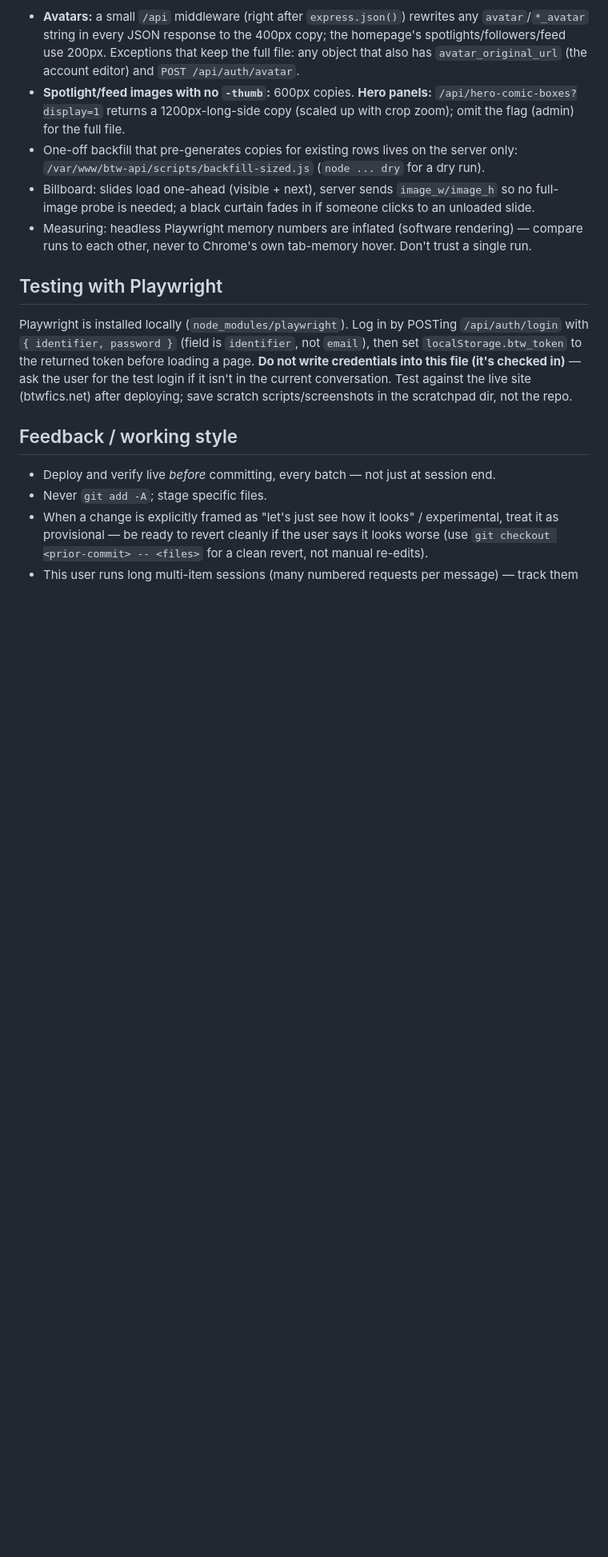
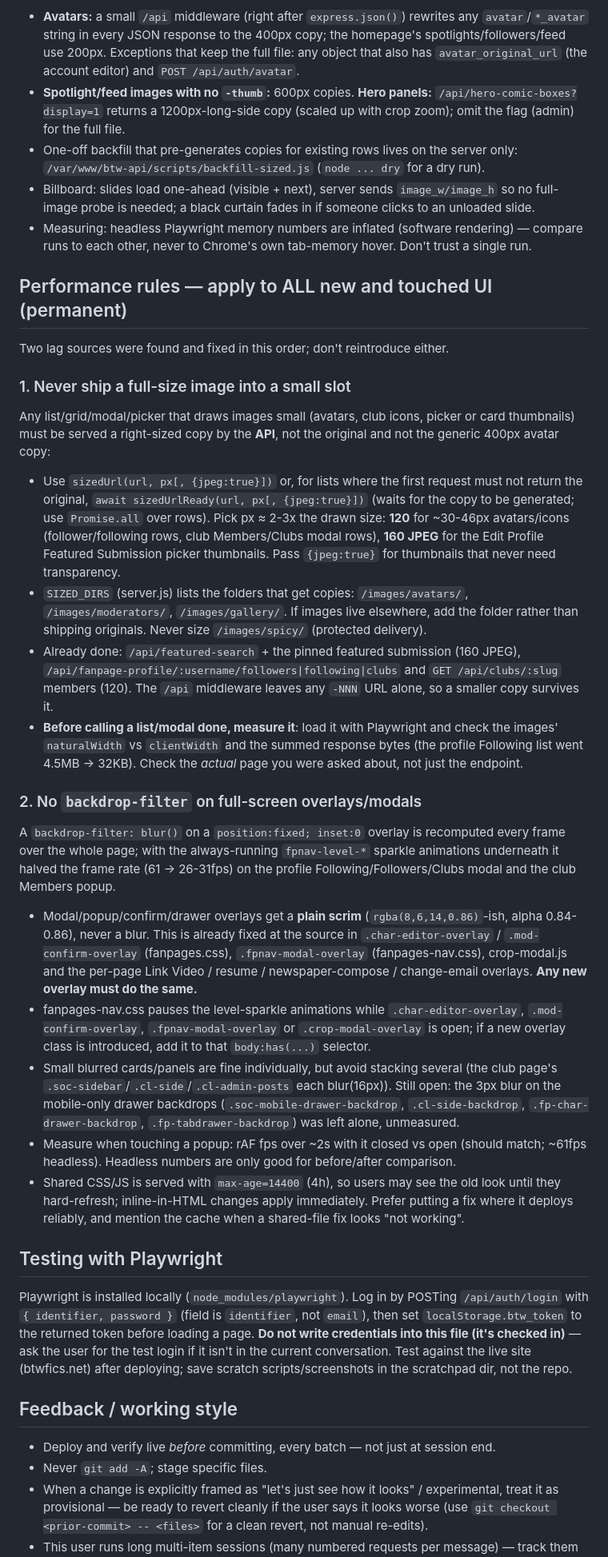
Before and after one commit to KloudKloud/BTW-Website, a Markdown page: CLAUDE.md, the part around the change. Shown at 80% size. Rendered like a GitHub page; blank space fills up the shorter version.

Commit message:
CLAUDE.md: make the thumbnail-size and no-modal-blur rules permanent
Records the two performance rules found this session so they apply to every
future page: serve right-sized images (sizedUrl / sizedUrlReady, SIZED_DIRS,
measure natural vs drawn size) and never put backdrop-filter blur on a
full-screen overlay (plain scrim, pause the level sparkles while open).
Includes what is already fixed, what was deliberately left alone, and the 4h
shared-asset cache caveat.

Co-Authored-By: Claude Sonnet 5.5 <noreply@anthropic.com>

```diff
--- a/CLAUDE.md
+++ b/CLAUDE.md
@@ -432,6 +432,54 @@ First request for a missing copy returns the original and resizes in the backgro
 - Measuring: headless Playwright memory numbers are inflated (software rendering) — compare
   runs to each other, never to Chrome's own tab-memory hover. Don't trust a single run.
 
+## Performance rules — apply to ALL new and touched UI (permanent)
+
+Two lag sources were found and fixed in this order; don't reintroduce either.
+
+### 1. Never ship a full-size image into a small slot
+Any list/grid/modal/picker that draws images small (avatars, club icons, picker or card
+thumbnails) must be served a right-sized copy by the **API**, not the original and not the
+generic 400px avatar copy:
+- Use `sizedUrl(url, px[, {jpeg:true}])` or, for lists where the first request must not
+  return the original, `await sizedUrlReady(url, px[, {jpeg:true}])` (waits for the copy to
+  be generated; use `Promise.all` over rows). Pick px ≈ 2-3x the drawn size: **120** for
+  ~30-46px avatars/icons (follower/following rows, club Members/Clubs modal rows), **160 JPEG**
+  for the Edit Profile Featured Submission picker thumbnails. Pass `{jpeg:true}` for
+  thumbnails that never need transparency.
+- `SIZED_DIRS` (server.js) lists the folders that get copies: `/images/avatars/`,
+  `/images/moderators/`, `/images/gallery/`. If images live elsewhere, add the folder
+  rather than shipping originals. Never size `/images/spicy/` (protected delivery).
+- Already done: `/api/featured-search` + the pinned featured submission (160 JPEG),
+  `/api/fanpage-profile/:username/followers|following|clubs` and `GET /api/clubs/:slug`
+  members (120). The `/api` middleware leaves any `-NNN` URL alone, so a smaller copy
+  survives it.
+- **Before calling a list/modal done, measure it**: load it with Playwright and check the
+  images' `naturalWidth` vs `clientWidth` and the summed response bytes (the profile Following
+  list went 4.5MB -> 32KB). Check the *actual* page you were asked about, not just the endpoint.
+
+### 2. No `backdrop-filter` on full-screen overlays/modals
+A `backdrop-filter: blur()` on a `position:fixed; inset:0` overlay is recomputed every frame
+over the whole page; with the always-running `fpnav-level-*` sparkle animations underneath it
+halved the frame rate (61 -> 26-31fps) on the profile Following/Followers/Clubs modal and the
+club Members popup.
+- Modal/popup/confirm/drawer overlays get a **plain scrim** (`rgba(8,6,14,0.86)`-ish, alpha
+  0.84-0.86), never a blur. This is already fixed at the source in `.char-editor-overlay` /
+  `.mod-confirm-overlay` (fanpages.css), `.fpnav-modal-overlay` (fanpages-nav.css),
+  crop-modal.js and the per-page Link Video / resume / newspaper-compose / change-email
+  overlays. **Any new overlay must do the same.**
+- fanpages-nav.css pauses the level-sparkle animations while `.char-editor-overlay`,
+  `.mod-confirm-overlay`, `.fpnav-modal-overlay` or `.crop-modal-overlay` is open; if a new
+  overlay class is introduced, add it to that `body:has(...)` selector.
+- Small blurred cards/panels are fine individually, but avoid stacking several (the club page's
+  `.soc-sidebar`/`.cl-side`/`.cl-admin-posts` each blur(16px)). Still open: the 3px blur on
+  the mobile-only drawer backdrops (`.soc-mobile-drawer-backdrop`, `.cl-side-backdrop`,
+  `.fp-char-drawer-backdrop`, `.fp-tabdrawer-backdrop`) was left alone, unmeasured.
+- Measure when touching a popup: rAF fps over ~2s with it closed vs open (should match; ~61fps
+  headless). Headless numbers are only good for before/after comparison.
+- Shared CSS/JS is served with `max-age=14400` (4h), so users may see the old look until they
+  hard-refresh; inline-in-HTML changes apply immediately. Prefer putting a fix where it
+  deploys reliably, and mention the cache when a shared-file fix looks "not working".
+
 ## Testing with Playwright
 
 Playwright is installed locally (`node_modules/playwright`). Log in by POSTing
```
